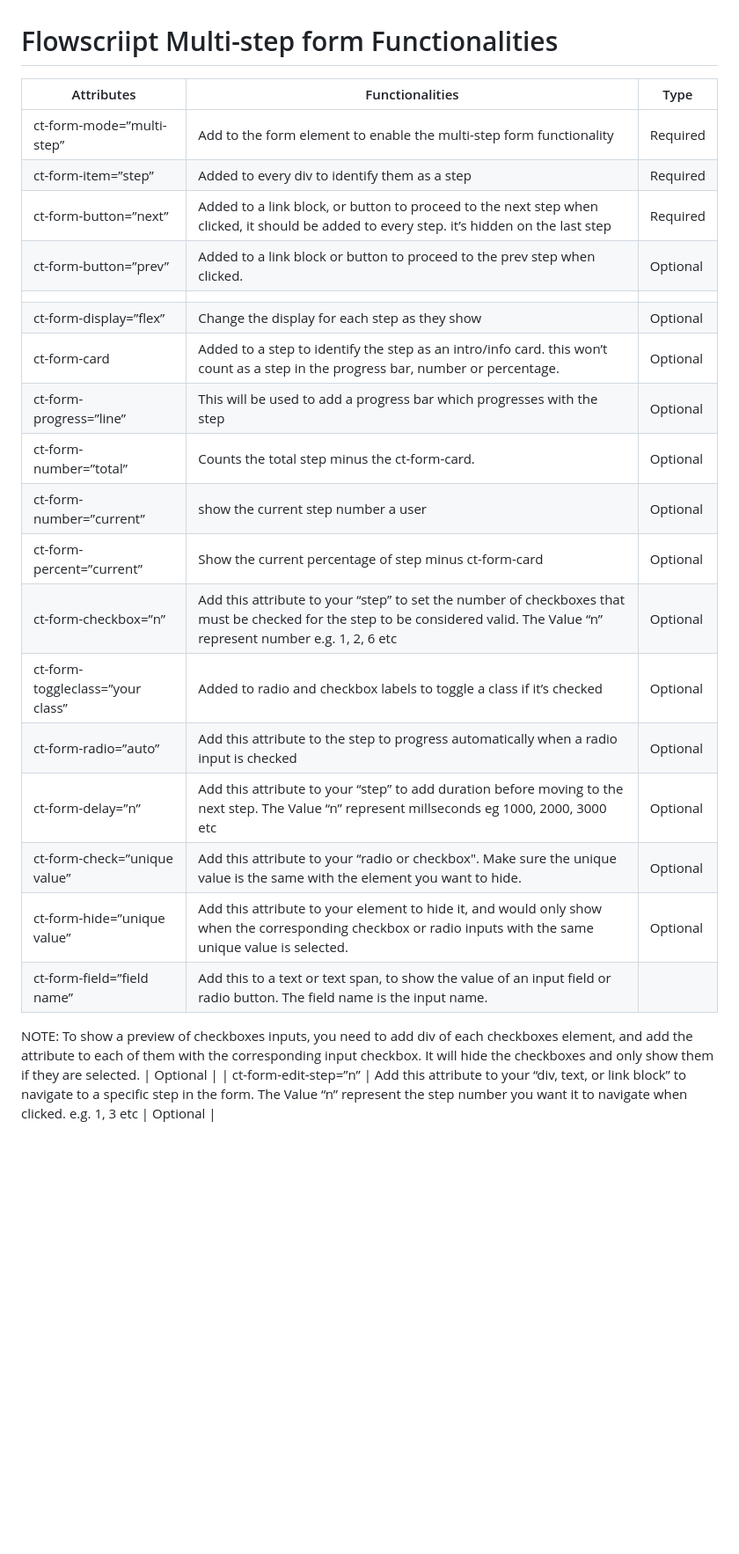
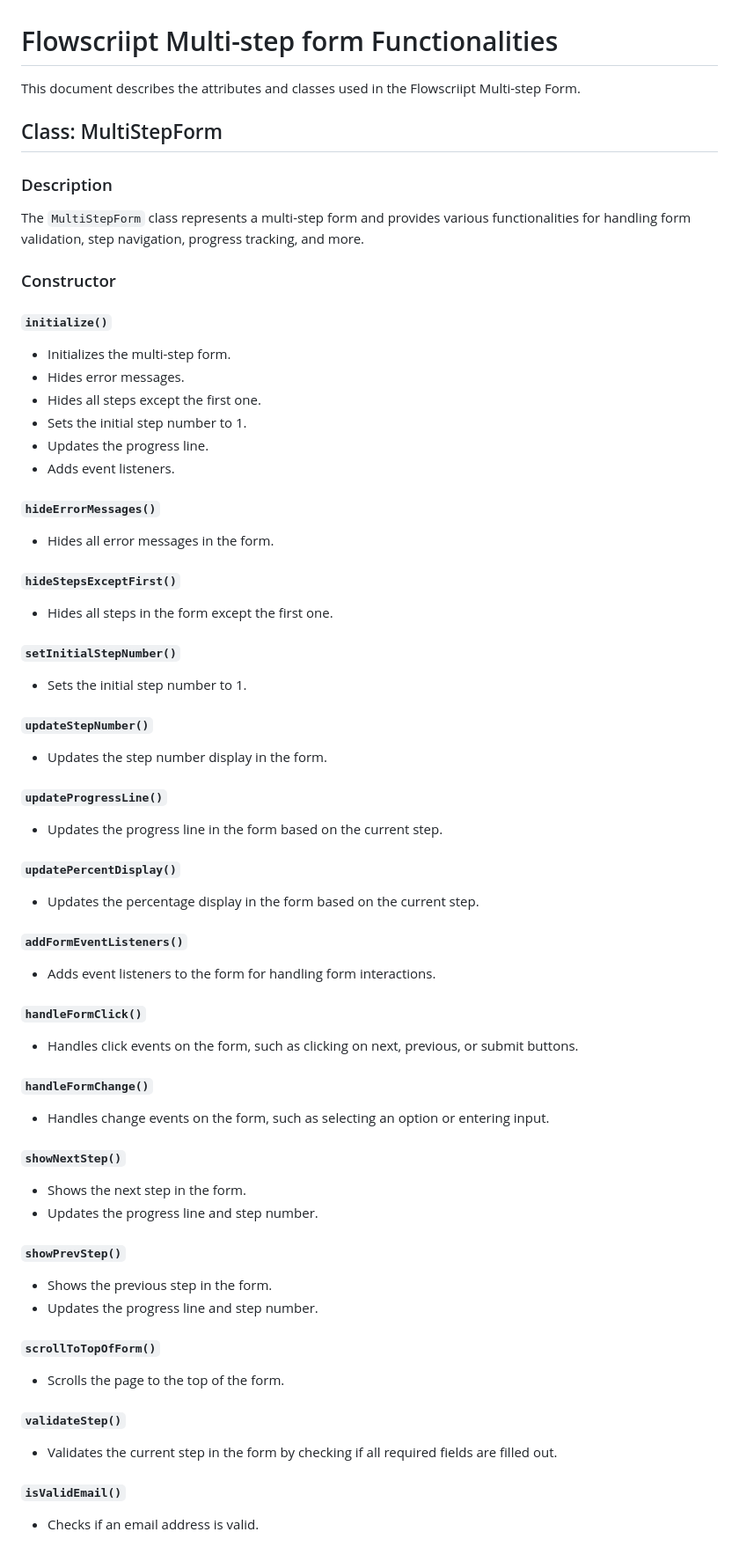
Before and after one commit to manuelogomigo/flowscriipt, a Markdown page: multi-step-form/functionalities.md, the part around one of its changes. Shown at 88% size. GitHub-like rendering; blank space fills up the shorter version.

Commit message:
functionalities documentation update

```diff
--- a/multi-step-form/functionalities.md
+++ b/multi-step-form/functionalities.md
@@ -1,27 +1,79 @@
 # Flowscriipt Multi-step form Functionalities
 
-| Attributes                       | Functionalities                                                                                                                                                             | Type     |
-| -------------------------------- | --------------------------------------------------------------------------------------------------------------------------------------------------------------------------- | -------- |
-| ct-form-mode=”multi-step”        | Add to the form element to enable the multi-step form functionality                                                                                                         | Required |
-| ct-form-item=”step”              | Added to every div to identify them as a step                                                                                                                               | Required |
-| ct-form-button=”next”            | Added to a link block, or button to proceed to the next step when clicked, it should be added to every step. it’s hidden on the last step                                   | Required |
-| ct-form-button=”prev”            | Added to a link block or button to proceed to the prev step when clicked.                                                                                                   | Optional |
-|                                  |
-| ct-form-display=”flex”           | Change the display for each step as they show                                                                                                                               | Optional |
-| ct-form-card                     | Added to a step to identify the step as an intro/info card. this won’t count as a step in the progress bar, number or percentage.                                           | Optional |
-| ct-form-progress=”line”          | This will be used to add a progress bar which progresses with the step                                                                                                      | Optional |
-| ct-form-number=”total”           | Counts the total step minus the ct-form-card.                                                                                                                               | Optional |
-| ct-form-number=”current”         | show the current step number a user                                                                                                                                         | Optional |
-| ct-form-percent=”current”        | Show the current percentage of step minus ct-form-card                                                                                                                      | Optional |
-| ct-form-checkbox=”n”             | Add this attribute to your “step” to set the number of checkboxes that must be checked for the step to be considered valid. The Value “n” represent number e.g. 1, 2, 6 etc | Optional |
-| ct-form-toggleclass=”your class” | Added to radio and checkbox labels to toggle a class if it’s checked                                                                                                        | Optional |
-| ct-form-radio=”auto”             | Add this attribute to the step to progress automatically when a radio input is checked                                                                                      | Optional |
-| ct-form-delay=”n”                | Add this attribute to your “step” to add duration before moving to the next step. The Value “n” represent millseconds eg 1000, 2000, 3000 etc                               | Optional |
-| ct-form-check=”unique value”     | Add this attribute to your “radio or checkbox". Make sure the unique value is the same with the element you want to hide.                                                   | Optional |
-| ct-form-hide=”unique value”      | Add this attribute to your element to hide it, and would only show when the corresponding checkbox or radio inputs with the same unique value is selected.                  | Optional |
-| ct-form-field=”field name”       | Add this to a text or text span, to show the value of an input field or radio button. The field name is the input name.                                                     |
+This document describes the attributes and classes used in the Flowscriipt Multi-step Form.
 
-NOTE: To show a preview of checkboxes inputs, you need to add div of each checkboxes element, and add the attribute to each of them with the corresponding input checkbox.
-It will hide the checkboxes and only show them if they are selected. | Optional |
-| ct-form-edit-step=”n” | Add this attribute to your “div, text, or link block” to navigate to a specific step in the form.
-The Value “n” represent the step number you want it to navigate when clicked. e.g. 1, 3 etc | Optional |
+## Class: MultiStepForm
+
+### Description
+
+The `MultiStepForm` class represents a multi-step form and provides various functionalities for handling form validation, step navigation, progress tracking, and more.
+
+### Constructor
+
+#### `initialize()`
+
+- Initializes the multi-step form.
+- Hides error messages.
+- Hides all steps except the first one.
+- Sets the initial step number to 1.
+- Updates the progress line.
+- Adds event listeners.
+
+#### `hideErrorMessages()`
+
+- Hides all error messages in the form.
+
+#### `hideStepsExceptFirst()`
+
+- Hides all steps in the form except the first one.
+
+#### `setInitialStepNumber()`
+
+- Sets the initial step number to 1.
+
+#### `updateStepNumber()`
+
+- Updates the step number display in the form.
+
+#### `updateProgressLine()`
+
+- Updates the progress line in the form based on the current step.
+
+#### `updatePercentDisplay()`
+
+- Updates the percentage display in the form based on the current step.
+
+#### `addFormEventListeners()`
+
+- Adds event listeners to the form for handling form interactions.
+
+#### `handleFormClick()`
+
+- Handles click events on the form, such as clicking on next, previous, or submit buttons.
+
+#### `handleFormChange()`
+
+- Handles change events on the form, such as selecting an option or entering input.
+
+#### `showNextStep()`
+
+- Shows the next step in the form.
+- Updates the progress line and step number.
+
+#### `showPrevStep()`
+
+- Shows the previous step in the form.
+- Updates the progress line and step number.
+
+#### `scrollToTopOfForm()`
+
+- Scrolls the page to the top of the form.
+
+#### `validateStep()`
+
+- Validates the current step in the form by checking if all required fields are filled out.
+
+#### `isValidEmail()`
+
+- Checks if an email address is valid.
+
```
Also changed, not shown: other parts of multi-step-form/functionalities.md (+108 -0 lines).
